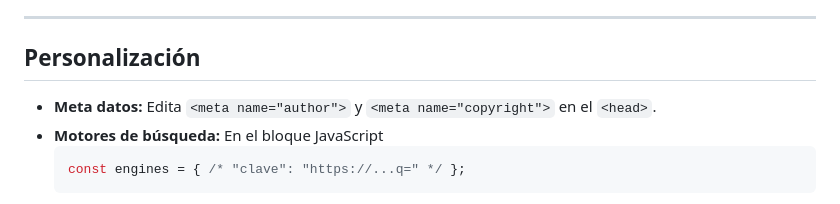
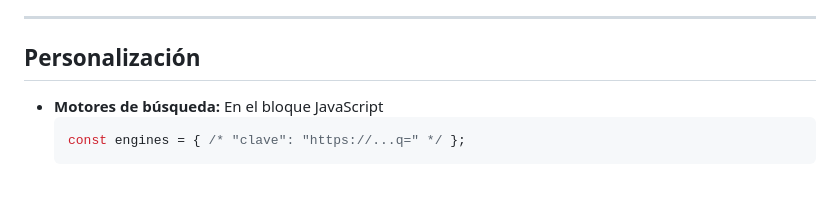
Before and after one commit to segurednewman-create/Luminax, a Markdown page: README.md, the part around the change. Rendered like a GitHub page.

````diff
--- a/README.md
+++ b/README.md
@@ -53,7 +53,6 @@ No requiere servidor ni dependencias externas: todo funciona en el cliente.
 
 ## Personalización
 
-- **Meta datos:** Edita `<meta name="author">` y `<meta name="copyright">` en el `<head>`.
 - **Motores de búsqueda:** En el bloque JavaScript
   ```js
   const engines = { /* "clave": "https://...q=" */ };
````
